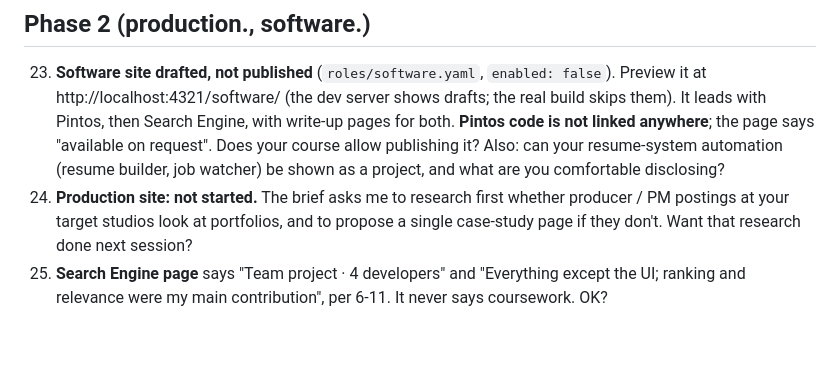
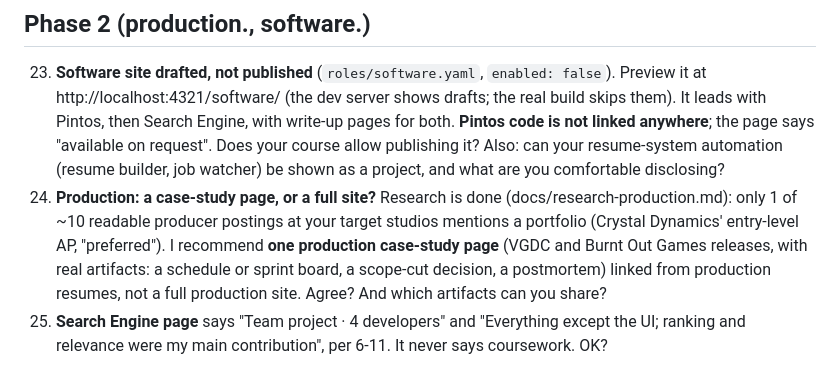
Before and after one commit to malachek/portfolio, a Markdown page: docs/QUESTIONS.md, the part around the change. Rendered like a GitHub page; blank space fills up the shorter version.

```diff
--- a/docs/QUESTIONS.md
+++ b/docs/QUESTIONS.md
@@ -46,5 +46,5 @@ Collected while working unattended. Nothing here blocks the build: each one says
 
 ## Phase 2 (production., software.)
 23. **Software site drafted, not published** (`roles/software.yaml`, `enabled: false`). Preview it at http://localhost:4321/software/ (the dev server shows drafts; the real build skips them). It leads with Pintos, then Search Engine, with write-up pages for both. **Pintos code is not linked anywhere**; the page says "available on request". Does your course allow publishing it? Also: can your resume-system automation (resume builder, job watcher) be shown as a project, and what are you comfortable disclosing?
-24. **Production site: not started.** The brief asks me to research first whether producer / PM postings at your target studios look at portfolios, and to propose a single case-study page if they don't. Want that research done next session?
+24. **Production: a case-study page, or a full site?** Research is done (docs/research-production.md): only 1 of ~10 readable producer postings at your target studios mentions a portfolio (Crystal Dynamics' entry-level AP, "preferred"). I recommend **one production case-study page** (VGDC and Burnt Out Games releases, with real artifacts: a schedule or sprint board, a scope-cut decision, a postmortem) linked from production resumes, not a full production site. Agree? And which artifacts can you share?
 25. **Search Engine page** says "Team project · 4 developers" and "Everything except the UI; ranking and relevance were my main contribution", per 6-11. It never says coursework. OK?
```
Also changed, not shown: docs/research-production.md (added, +33 -0 lines).
